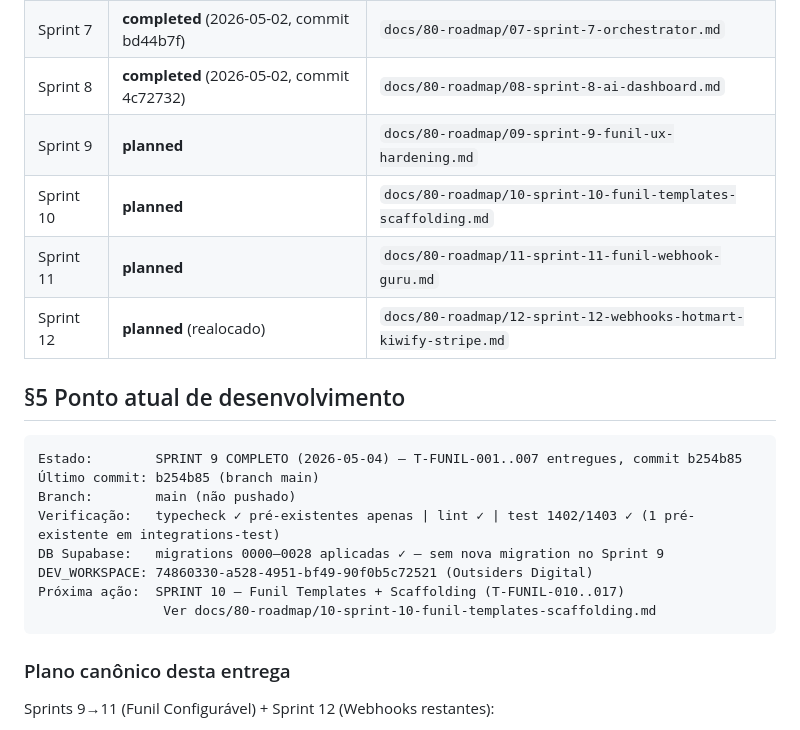
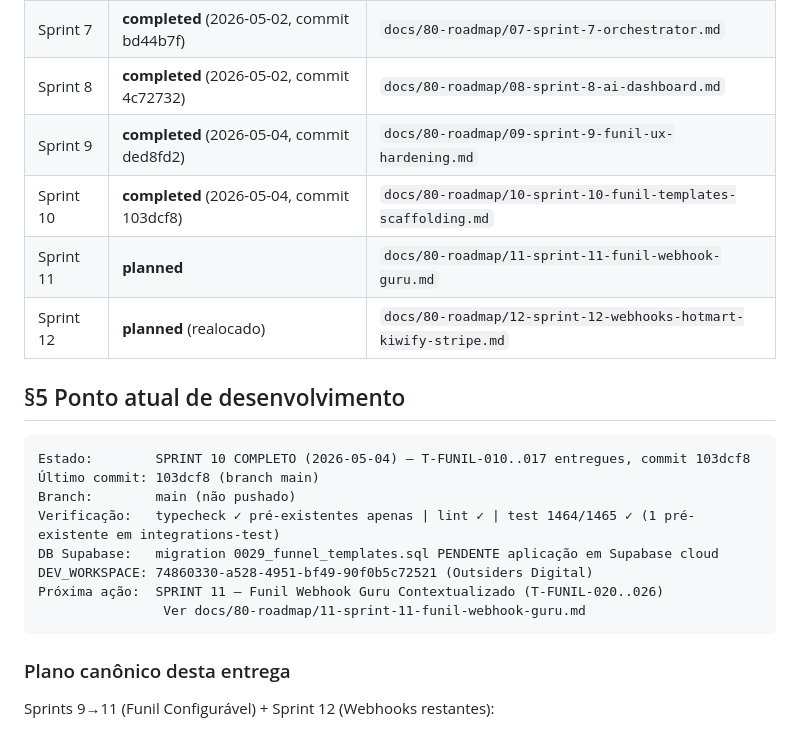
Before and after one commit to sudomenna/globaltracker, a Markdown page: MEMORY.md, the part around the change. GitHub-like rendering.

Commit message:
chore: MEMORY.md — Sprint 10 completo, próximo Sprint 11
Co-Authored-By: Claude Sonnet 4.6 <noreply@anthropic.com>

````diff
--- a/MEMORY.md
+++ b/MEMORY.md
@@ -34,22 +34,22 @@
 | Sprint 6 | **completed** (2026-05-02, commit e613140) | `docs/80-roadmap/06-sprint-6-control-plane.md` |
 | Sprint 7 | **completed** (2026-05-02, commit bd44b7f) | `docs/80-roadmap/07-sprint-7-orchestrator.md` |
 | Sprint 8 | **completed** (2026-05-02, commit 4c72732) | `docs/80-roadmap/08-sprint-8-ai-dashboard.md` |
-| Sprint 9 | **planned** | `docs/80-roadmap/09-sprint-9-funil-ux-hardening.md` |
-| Sprint 10 | **planned** | `docs/80-roadmap/10-sprint-10-funil-templates-scaffolding.md` |
+| Sprint 9 | **completed** (2026-05-04, commit ded8fd2) | `docs/80-roadmap/09-sprint-9-funil-ux-hardening.md` |
+| Sprint 10 | **completed** (2026-05-04, commit 103dcf8) | `docs/80-roadmap/10-sprint-10-funil-templates-scaffolding.md` |
 | Sprint 11 | **planned** | `docs/80-roadmap/11-sprint-11-funil-webhook-guru.md` |
 | Sprint 12 | **planned** (realocado) | `docs/80-roadmap/12-sprint-12-webhooks-hotmart-kiwify-stripe.md` |
 
 ## §5 Ponto atual de desenvolvimento
 
 ```
-Estado:        SPRINT 9 COMPLETO (2026-05-04) — T-FUNIL-001..007 entregues, commit b254b85
-Último commit: b254b85 (branch main)
+Estado:        SPRINT 10 COMPLETO (2026-05-04) — T-FUNIL-010..017 entregues, commit 103dcf8
+Último commit: 103dcf8 (branch main)
 Branch:        main (não pushado)
-Verificação:   typecheck ✓ pré-existentes apenas | lint ✓ | test 1402/1403 ✓ (1 pré-existente em integrations-test)
-DB Supabase:   migrations 0000–0028 aplicadas ✓ — sem nova migration no Sprint 9
+Verificação:   typecheck ✓ pré-existentes apenas | lint ✓ | test 1464/1465 ✓ (1 pré-existente em integrations-test)
+DB Supabase:   migration 0029_funnel_templates.sql PENDENTE aplicação em Supabase cloud
 DEV_WORKSPACE: 74860330-a528-4951-bf49-90f0b5c72521 (Outsiders Digital)
-Próxima ação:  SPRINT 10 — Funil Templates + Scaffolding (T-FUNIL-010..017)
-                Ver docs/80-roadmap/10-sprint-10-funil-templates-scaffolding.md
+Próxima ação:  SPRINT 11 — Funil Webhook Guru Contextualizado (T-FUNIL-020..026)
+                Ver docs/80-roadmap/11-sprint-11-funil-webhook-guru.md
 ```
 
 ### Plano canônico desta entrega
````
